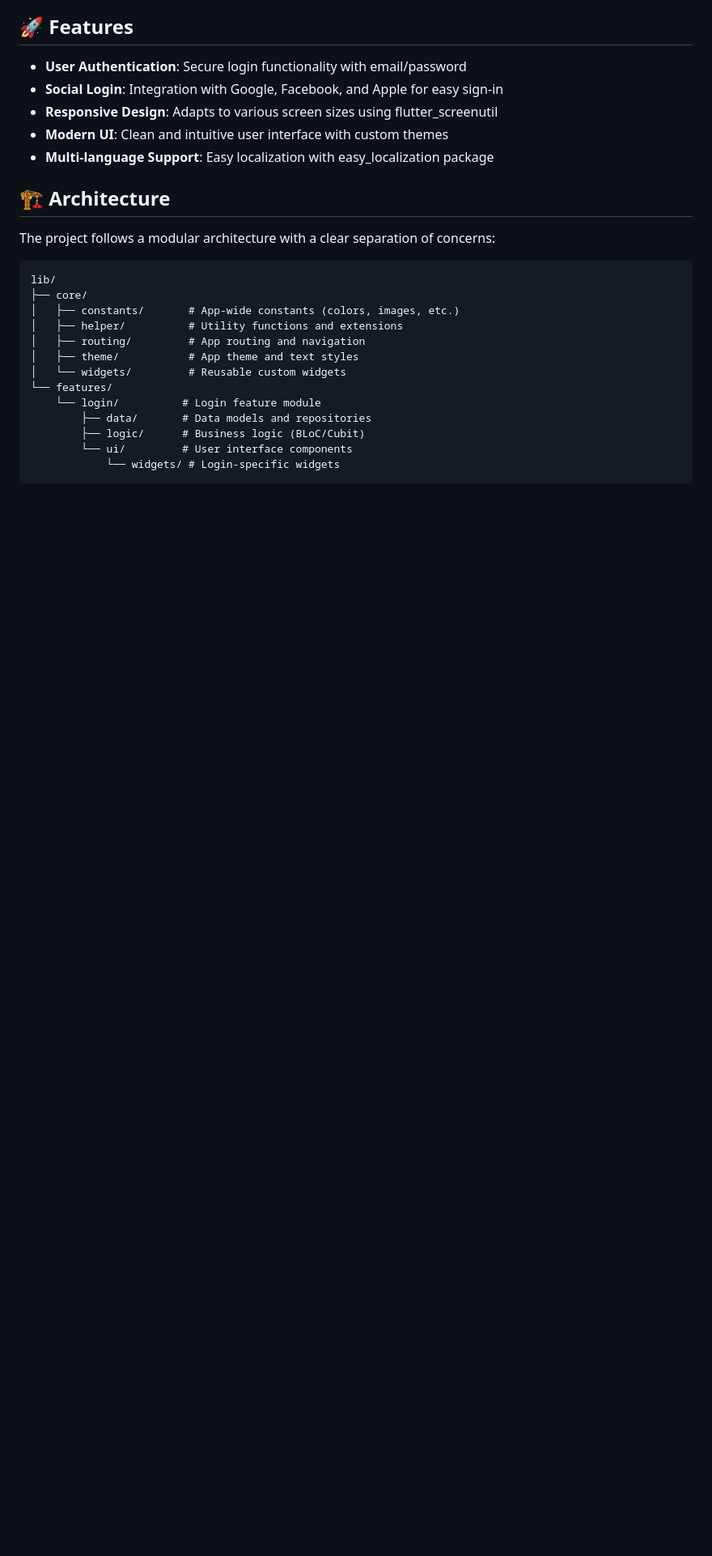
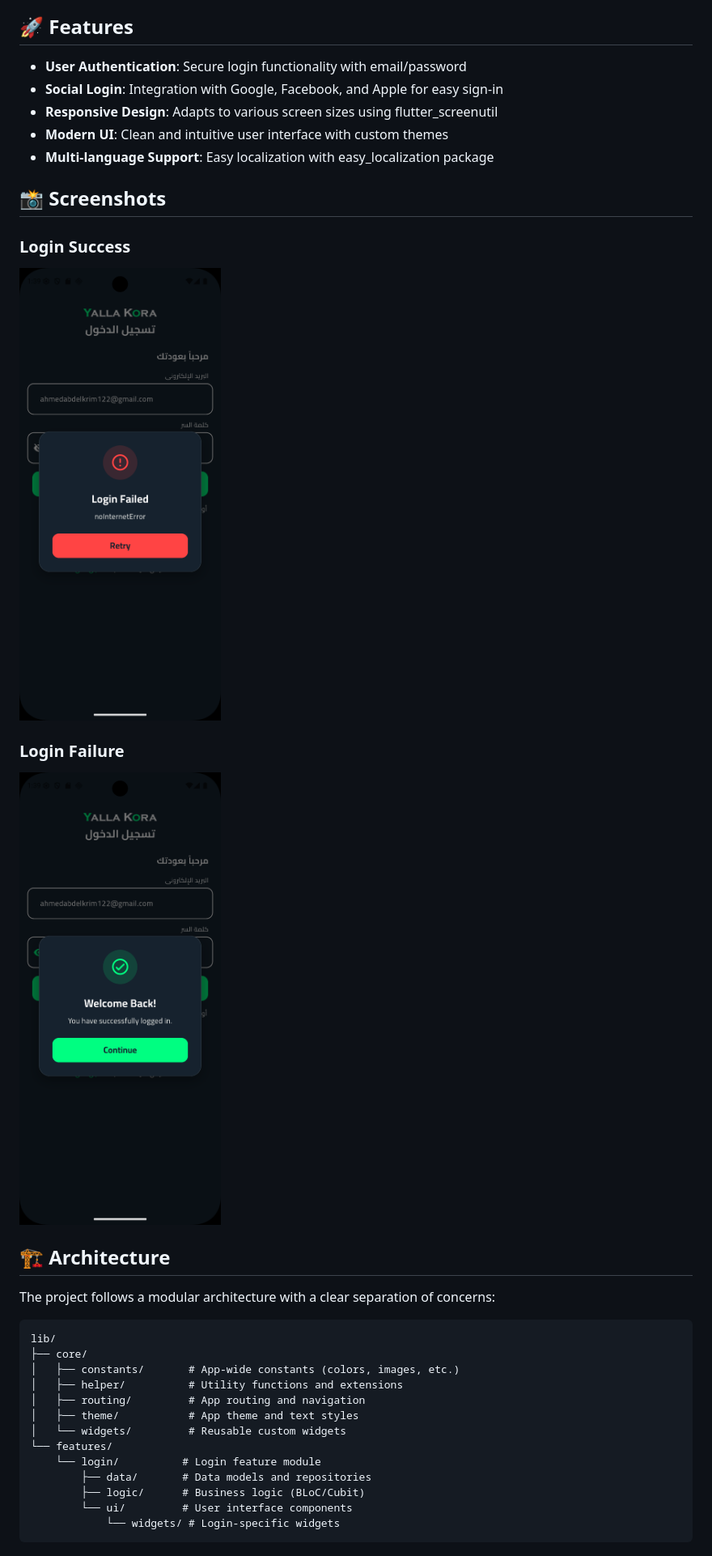
Before and after one commit to ahmedabdelkrim125/YALLA-KORA, a Markdown page: README.md, the part around the change. Shown: that part at 81% size. Drawn GitHub-style; pictures changed too: screenshot/login_failure.png (added), screenshot/login_success.png (added); blank space fills up the shorter version.

Commit message:
Add login success and failure screenshots to README.md

```diff
--- a/README.md
+++ b/README.md
@@ -11,6 +11,14 @@ Yalla Kora is a Flutter-based mobile application for football enthusiasts. The a
 - **Responsive Design**: Adapts to various screen sizes using flutter_screenutil
 - **Modern UI**: Clean and intuitive user interface with custom themes
 - **Multi-language Support**: Easy localization with easy_localization package
+
+## 📸 Screenshots
+
+### Login Success
+![Login Success](screenshot/login_success.png)
+
+### Login Failure
+![Login Failure](screenshot/login_failure.png)
 
 ## 🏗️ Architecture
 
```
